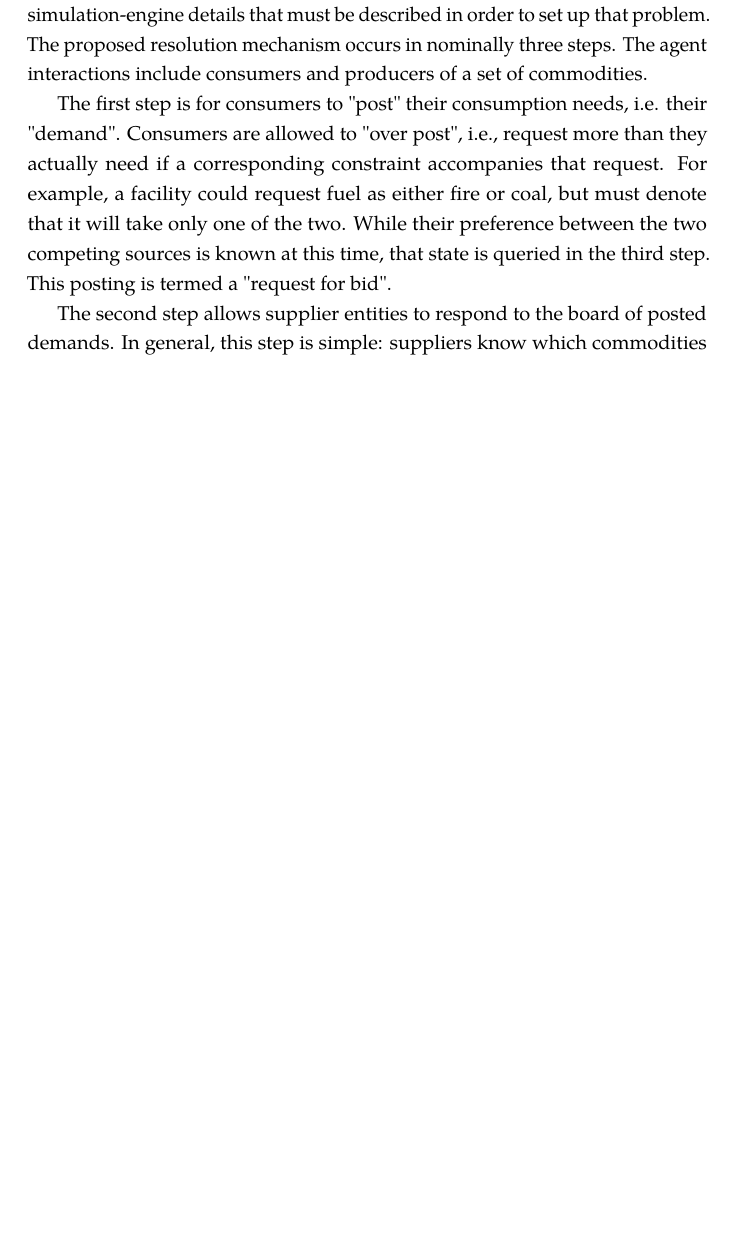
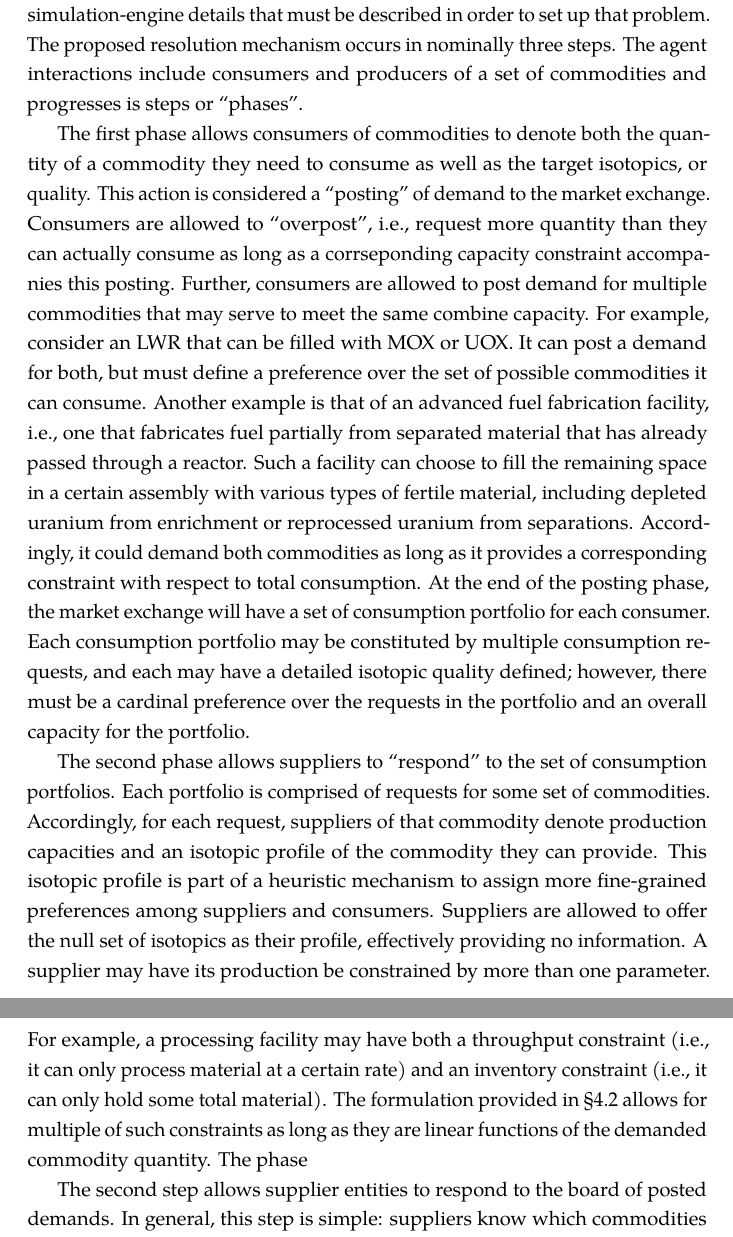
Before and after one commit to gidden/thesis, a LaTeX thesis (prelim/paper/prelim.tex, which reads prelim/paper/chapters/research/agents.tex): part of page 52 of 77 before the commit and two parts of pages 52 and 53 of 78 after it, the two joined at a grey line, cut so that both start at the same text, the shorter picture padded with empty space. Compiled offline with pdfLaTeX.

Commit message:
saving some work on the agents section before I delete it

```diff
--- a/prelim/paper/chapters/research/agents.tex
+++ b/prelim/paper/chapters/research/agents.tex
@@ -59,15 +59,57 @@ The resolution of supply and demand at any given time step is the result of the
 mathmatical program techniques described in \S\ref{sec:gfctp}; however, there
 are simulation-engine details that must be described in order to set up that
 problem. The proposed resolution mechanism occurs in nominally three steps. The
-agent interactions include consumers and producers of a set of commodities.
+agent interactions include consumers and producers of a set of commodities and
+progresses is steps or ``phases''.
 
-The first step is for consumers to "post" their consumption needs, i.e. their
-"demand". Consumers are allowed to "over post", i.e., request more than they
-actually need if a corresponding constraint accompanies that request. For
-example, a facility could request fuel as either fire or coal, but must denote
-that it will take only one of the two. While their preference between the two
-competing sources is known at this time, that state is queried in the third
-step. This posting is termed a "request for bid".
+The first phase allows consumers of commodities to denote both the quantity of a
+commodity they need to consume as well as the target isotopics, or quality. This
+action is considered a ``posting'' of demand to the market exchange. Consumers
+are allowed to ``overpost'', i.e., request more quantity than they can actually
+consume as long as a corrseponding capacity constraint accompanies this
+posting. Further, consumers are allowed to post demand for multiple commodities
+that may serve to meet the same combine capacity. For example, consider an LWR
+that can be filled with MOX or UOX. It can post a demand for both, but must
+define a preference over the set of possible commodities it can consume. Another
+example is that of an advanced fuel fabrication facility, i.e., one that
+fabricates fuel partially from separated material that has already passed
+through a reactor. Such a facility can choose to fill the remaining space in a
+certain assembly with various types of fertile material, including depleted
+uranium from enrichment or reprocessed uranium from separations. Accordingly, it
+could demand both commodities as long as it provides a corresponding constraint
+with respect to total consumption. At the end of the posting phase, the market
+exchange will have a set of consumption portfolio for each consumer. Each
+consumption portfolio may be constituted by multiple consumption requests, and
+each may have a detailed isotopic quality defined; however, there must be a
+cardinal preference over the requests in the portfolio and an overall capacity
+for the portfolio.
+
+%% Finally, the portfoloios themselves must be labeled as either
+%% a belonging to service provider or service consumer. This is an important
+%% distinction in the fuel cycle because of the notion of recycling. Take, for
+%% instance, a repository. Such a facility ``consumes'' waste products, however it
+%% can be also thought of as providing a commodity, e.g. ``storage space''. The
+%% important distinction here is that the entity ``providing'' the fuel does not
+%% necessarily care which repository it goes to; however, the repository may have
+%% some preference over which fuel it accepts (based on heatload or radiotoxicity,
+%% for example). This distinction manifests itself in the setting of the preference
+%% function (see \S\ref{sec:cost-function}), which, in this case, would be managed
+%% by the repository. Additional details are described below.
+
+The second phase allows suppliers to ``respond'' to the set of consumption
+portfolios. Each portfolio is comprised of requests for some set of
+commodities. Accordingly, for each request, suppliers of that commodity denote
+production capacities and an isotopic profile of the commodity they can
+provide. This isotopic profile is part of a heuristic mechanism to assign more
+fine-grained preferences among suppliers and consumers. Suppliers are allowed to
+offer the null set of isotopics as their profile, effectively providing no
+information. A supplier may have its production be constrained by more than one
+parameter. For example, a processing facility may have both a throughput
+constraint (i.e., it can only process material at a certain rate) and an
+inventory constraint (i.e., it can only hold some total material). The
+formulation provided in \S\ref{sec:gfctp} allows for multiple of such
+constraints as long as they are linear functions of the demanded commodity
+quantity. The phase
 
 The second step allows supplier entities to respond to the board of posted
 demands. In general, this step is simple: suppliers know which commodities they
```
Also changed, not shown: prelim/paper/chapters/research/agents.tex (2 more changed lines).
